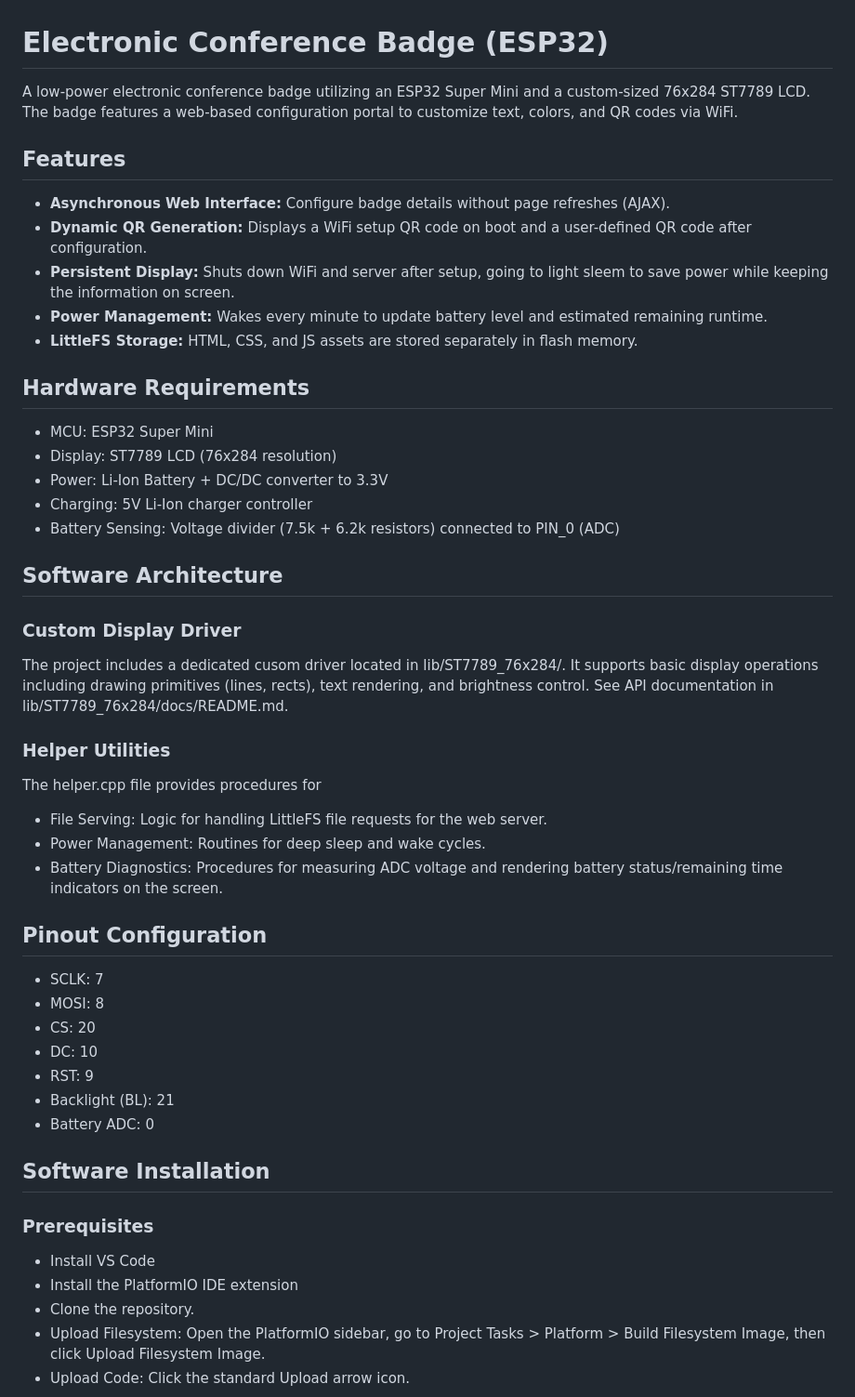
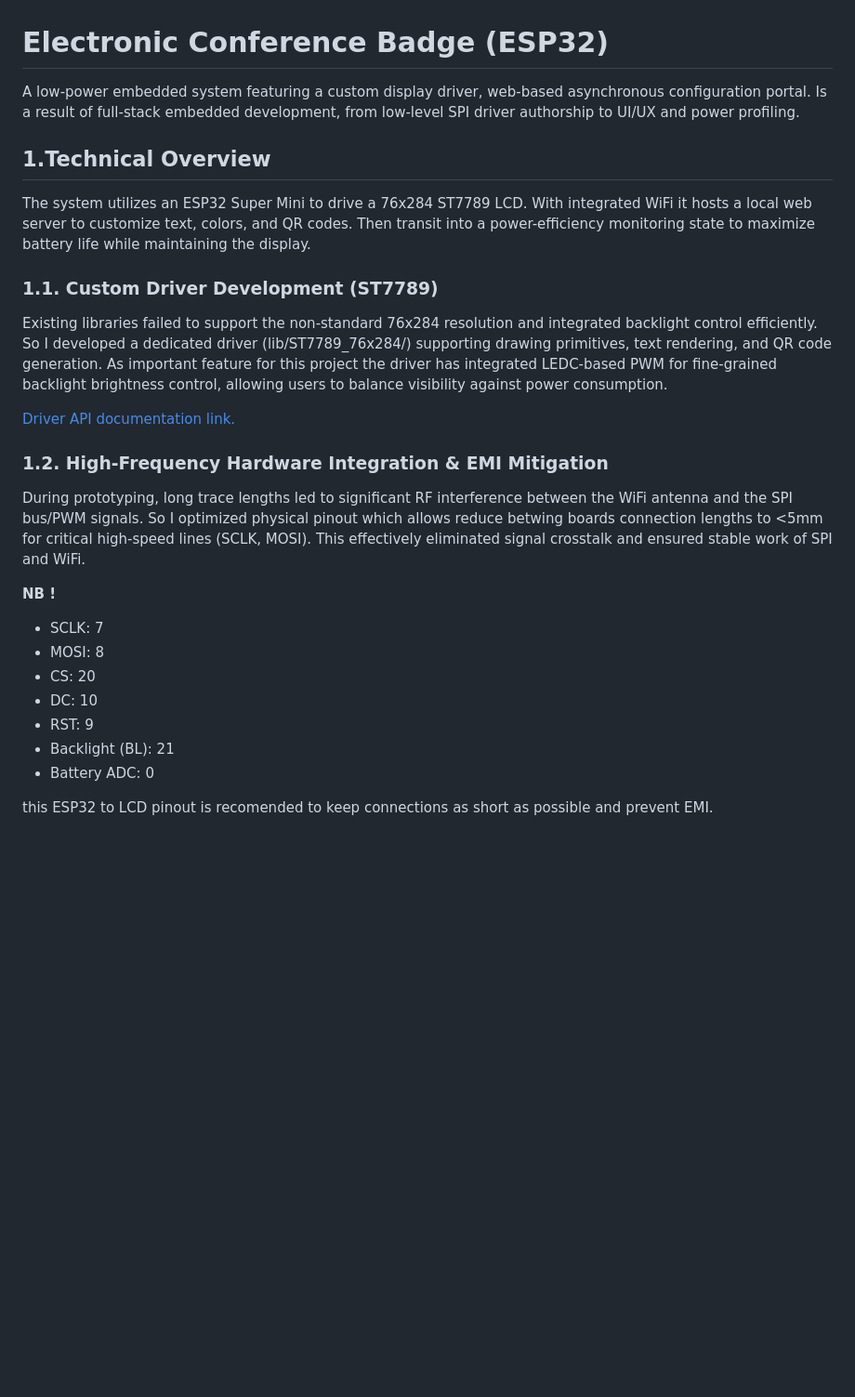
Before and after one commit to DmytroY/ESP32-badge, a Markdown page: README.md, the part around one of its changes. Shown at 93% size. Rendered like a GitHub page; blank space fills up the shorter version.

Commit message:
readme_update

```diff
--- a/README.md
+++ b/README.md
@@ -1,32 +1,20 @@
 # Electronic Conference Badge (ESP32)
-A low-power electronic conference badge utilizing an ESP32 Super Mini and a custom-sized 76x284 ST7789 LCD. The badge features a web-based configuration portal to customize text, colors, and QR codes via WiFi.
+A low-power embedded system featuring a custom display driver, web-based asynchronous configuration portal.
+Is a result of full-stack embedded development, from low-level SPI driver authorship to UI/UX and power profiling.
 
-## Features
-- **Asynchronous Web Interface:** Configure badge details without page refreshes (AJAX).
-- **Dynamic QR Generation:** Displays a WiFi setup QR code on boot and a user-defined QR code after configuration.
-- **Persistent Display:** Shuts down WiFi and server after setup, going to light sleem to save power while keeping the information on screen.
-- **Power Management:** Wakes every minute to update battery level and estimated remaining runtime.
-- **LittleFS Storage:** HTML, CSS, and JS assets are stored separately in flash memory.
+## 1.Technical Overview
+The system utilizes an ESP32 Super Mini to drive a 76x284 ST7789 LCD. With integrated WiFi it hosts a local web server to customize text, colors, and QR codes. Then transit into a power-efficiency monitoring state to maximize battery life while maintaining the display.
 
-## Hardware Requirements
-- MCU: ESP32 Super Mini
-- Display: ST7789 LCD (76x284 resolution)
-- Power: Li-Ion Battery + DC/DC converter to 3.3V
-- Charging: 5V Li-Ion charger controller
-- Battery Sensing: Voltage divider (7.5k + 6.2k resistors) connected to PIN_0 (ADC)
+### 1.1. Custom Driver Development (ST7789)
+Existing libraries failed to support the non-standard 76x284 resolution and integrated backlight control efficiently. So I developed a dedicated driver (lib/ST7789_76x284/) supporting drawing primitives, text rendering, and QR code generation. As important feature for this project the driver has integrated LEDC-based PWM for fine-grained backlight brightness control, allowing users to balance visibility against power consumption.
 
-## Software Architecture
-### Custom Display Driver
-The project includes a dedicated cusom driver located in lib/ST7789_76x284/.
-It supports basic display operations including drawing primitives (lines, rects), text rendering, and brightness control. See API documentation in lib/ST7789_76x284/docs/README.md.
+[Driver API documentation link.](https://github.com/DmytroY/ESP32-badge/tree/main/lib/ST7789_76x284)
 
-### Helper Utilities
-The helper.cpp file provides procedures for
-- File Serving: Logic for handling LittleFS file requests for the web server.
-- Power Management: Routines for deep sleep and wake cycles.
- - Battery Diagnostics: Procedures for measuring ADC voltage and rendering battery status/remaining time indicators on the screen.
 
-## Pinout Configuration
+### 1.2. High-Frequency Hardware Integration & EMI Mitigation
+During prototyping, long trace lengths led to significant RF interference between the WiFi antenna and the SPI bus/PWM signals. So I optimized physical pinout which allows reduce betwing boards connection lengths to <5mm for critical high-speed lines (SCLK, MOSI). This effectively eliminated signal crosstalk and ensured stable work of SPI and WiFi.
+
+**NB !**
 - SCLK: 7
 - MOSI: 8
 - CS: 20
@@ -35,11 +23,5 @@ The helper.cpp file provides procedures for
 - Backlight (BL): 21
 - Battery ADC: 0
 
-## Software Installation
-### Prerequisites
-- Install VS Code
-- Install the PlatformIO IDE extension
-- Clone the repository.
-- Upload Filesystem: Open the PlatformIO sidebar, go to Project Tasks > Platform > Build Filesystem Image, then click Upload Filesystem Image.
-- Upload Code: Click the standard Upload arrow icon.
+ this ESP32 to LCD pinout is recomended  to keep connections as short as possible and prevent EMI.
 
```
Also changed, not shown: other parts of README.md (+54 -7 lines), images/boards0.jpg (added).
